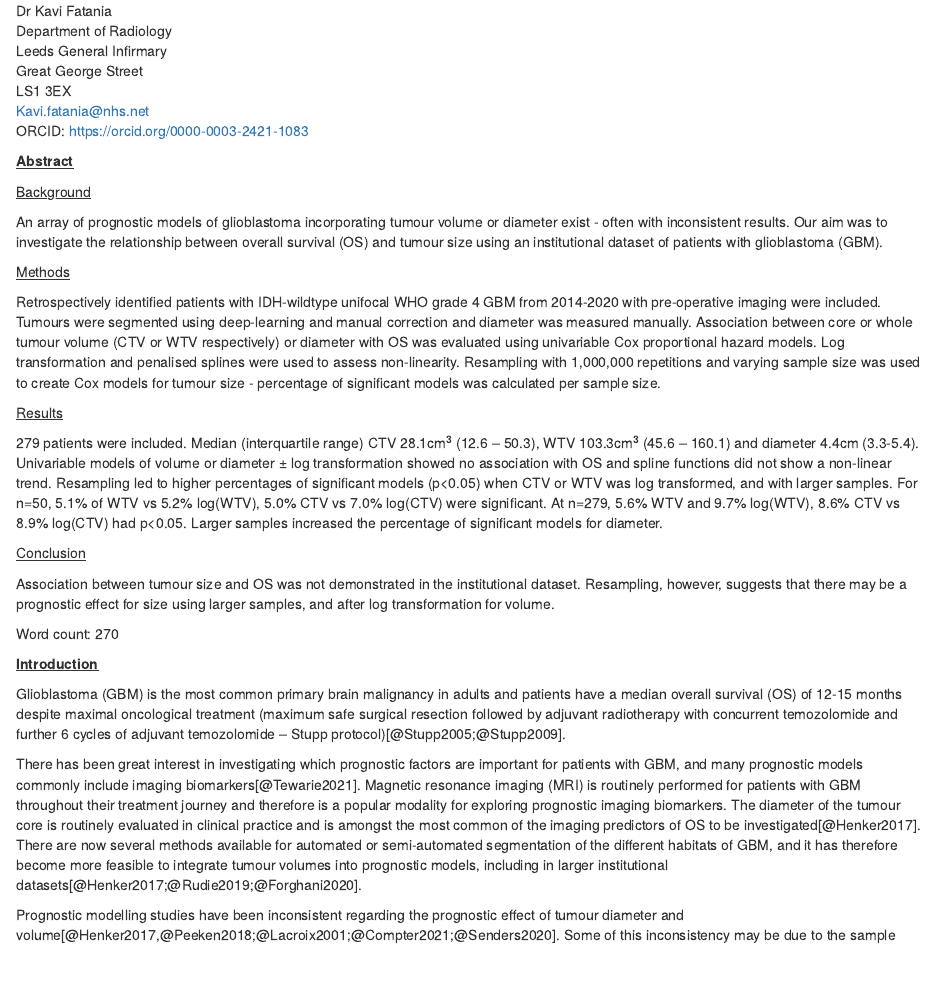
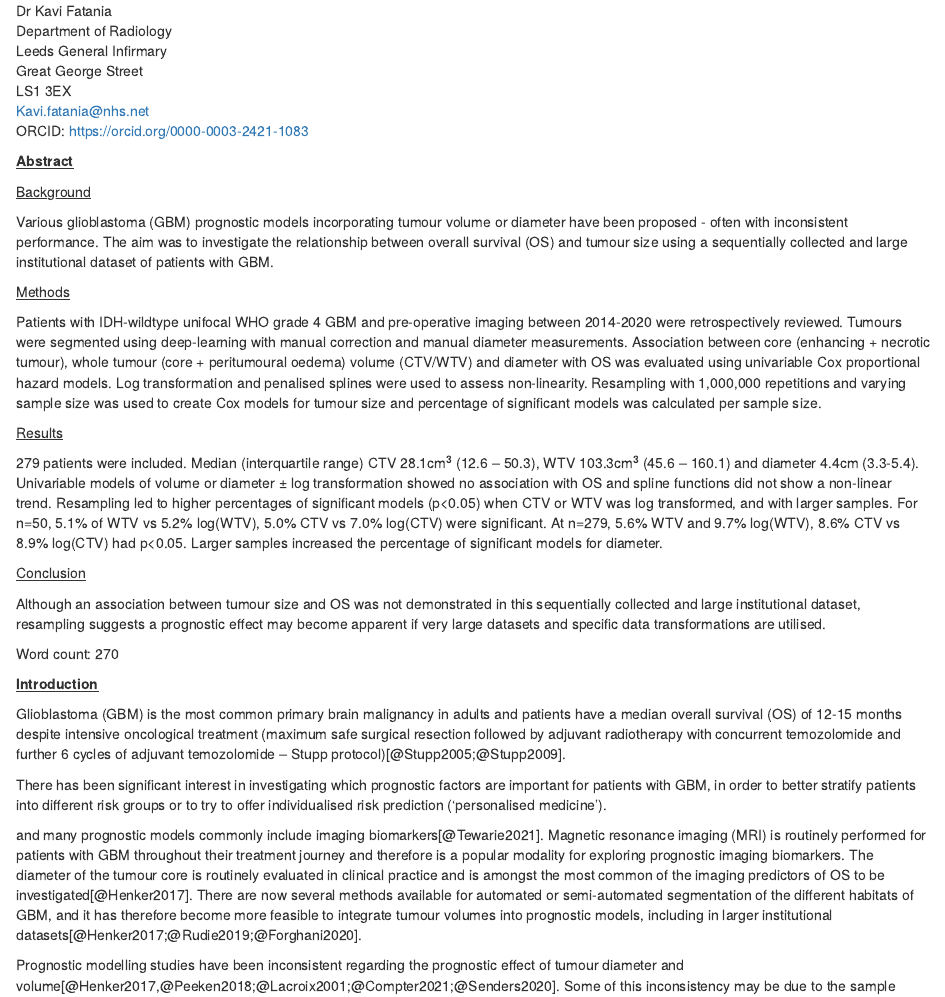
Before and after one commit to kavifatania/VolumeWriteup, an R Markdown document (VolModellingWriteup.Rmd): the page in a window 1100 px wide, from 420 px down. Rendered offline with R 4.5, knitr and Pandoc, with nearby package versions; drawn as R Markdown's standard HTML page in place of the format the file asks for; some code elsewhere in the file could not run offline; a font, style sheet, LaTeX package, included part or bibliography that could not be used is replaced or left out.

Commit message:
start SCS and AFS changes

```diff
--- a/VolModellingWriteup.Rmd
+++ b/VolModellingWriteup.Rmd
@@ -9,7 +9,7 @@ author:
   - Hitesh Mistry:
       institute: [UofM]
   - Susan C. Short:
-      institute: [DofCO]
+      institute: [LIMR, DofO]
   - James O'Connor:
       institute: [DofCS, DofRC, DofRI]
   - Andrew F. Scarsbrook:
@@ -20,7 +20,7 @@ institute:
   - DofRL: Department of Radiology, Leeds Teaching Hospitals NHS Trust, UK
   - LIMR: Leeds Institute of Medical Research, University of Leeds, Leeds, UK
   - UofM: University of Manchester, Manchester, UK
-  - DofCO: Department of Clinical Oncology, Leeds Teaching Hospitals NHS Trust, UK
+  - DofO: Department of Oncology, Leeds Teaching Hospitals NHS Trust, UK
   - DofCS: Division of Cancer Sciences, The University of Manchester, Manchester, UK
   - DofRC: Department of Radiology, The Christie Hospital, Manchester, UK
   - DofRI: Division of Radiotherapy and Imaging, Institute of Cancer Research, London, UK
@@ -66,19 +66,19 @@ ORCID: https://orcid.org/0000-0003-2421-1083
 
 [Background]{.underline}
 
-An array of prognostic models of glioblastoma incorporating tumour volume or diameter exist - often with inconsistent results. Our aim was to investigate the relationship between overall survival (OS) and tumour size using an institutional dataset of patients with glioblastoma (GBM).
+Various glioblastoma (GBM) prognostic models incorporating tumour volume or diameter have been proposed - often with inconsistent performance. The aim was to investigate the relationship between overall survival (OS) and tumour size using a sequentially collected and large institutional dataset of patients with GBM.
 
 [Methods]{.underline}
 
-Retrospectively identified patients with IDH-wildtype unifocal WHO grade 4 GBM from 2014-2020 with pre-operative imaging were included. Tumours were segmented using deep-learning and manual correction and diameter was measured manually. Association between core or whole tumour volume (CTV or WTV respectively) or diameter with OS was evaluated using univariable Cox proportional hazard models. Log transformation and penalised splines were used to assess non-linearity. Resampling with 1,000,000 repetitions and varying sample size was used to create Cox models for tumour size - percentage of significant models was calculated per sample size.
+Patients with IDH-wildtype unifocal WHO grade 4 GBM and pre-operative imaging between 2014-2020 were retrospectively reviewed. Tumours were segmented using deep-learning with manual correction and manual diameter measurements. Association between core (enhancing + necrotic tumour), whole tumour (core + peritumoural oedema) volume (CTV/WTV) and diameter with OS was evaluated using univariable Cox proportional hazard models. Log transformation and penalised splines were used to assess non-linearity. Resampling with 1,000,000 repetitions and varying sample size was used to create Cox models for tumour size and percentage of significant models was calculated per sample size.
 
 [Results]{.underline}
 
-279 patients were included. Median (interquartile range) CTV 28.1cm^3^ (12.6 – 50.3), WTV 103.3cm^3^ (45.6 – 160.1) and diameter 4.4cm (3.3-5.4). Univariable models of volume or diameter ± log transformation showed no association with OS and spline functions did not show a non-linear trend. Resampling led to higher percentages of significant models (p\<0.05) when CTV or WTV was log transformed, and with larger samples. For n=50, 5.1% of WTV vs 5.2% log(WTV), 5.0% CTV vs 7.0% log(CTV) were significant. At n=279, 5.6% WTV and 9.7% log(WTV), 8.6% CTV vs 8.9% log(CTV) had p\<0.05. Larger samples increased the percentage of significant models for diameter.
+279 patients were included. Median (interquartile range) CTV 28.1cm^3^ (12.6 – 50.3), WTV 103.3cm^3^ (45.6 – 160.1) and diameter 4.4cm (3.3-5.4). Univariable models of volume or diameter ± log transformation showed no association with OS and spline functions did not show a non-linear trend. Resampling led to higher percentages of significant models (p<0.05) when CTV or WTV was log transformed, and with larger samples. For n=50, 5.1% of WTV vs 5.2% log(WTV), 5.0% CTV vs 7.0% log(CTV) were significant. At n=279, 5.6% WTV and 9.7% log(WTV), 8.6% CTV vs 8.9% log(CTV) had p<0.05. Larger samples increased the percentage of significant models for diameter.
 
 [Conclusion]{.underline}
 
-Association between tumour size and OS was not demonstrated in the institutional dataset. Resampling, however, suggests that there may be a prognostic effect for size using larger samples, and after log transformation for volume.
+Although an association between tumour size and OS was not demonstrated in this sequentially collected and large institutional dataset, resampling suggests a prognostic effect may become apparent if very large datasets and specific data transformations are utilised.
 
 Word count: 270
 
@@ -86,10 +86,12 @@ Word count: 270
 
 **[Introduction]{.underline}**
 
-Glioblastoma (GBM) is the most common primary brain malignancy in adults and patients have a median overall survival (OS) of 12-15 months despite maximal oncological treatment (maximum safe surgical resection followed by adjuvant radiotherapy with concurrent temozolomide and further 6 cycles of adjuvant temozolomide -- Stupp protocol)[@Stupp2005;@Stupp2009].
+Glioblastoma (GBM) is the most common primary brain malignancy in adults and patients have a median overall survival (OS) of 12-15 months despite intensive oncological treatment (maximum safe surgical resection followed by adjuvant radiotherapy with concurrent temozolomide and further 6 cycles of adjuvant temozolomide -- Stupp protocol)[@Stupp2005;@Stupp2009].
 
 
-There has been great interest in investigating which prognostic factors are important for patients with GBM, and many prognostic models commonly include imaging biomarkers[@Tewarie2021]. Magnetic resonance imaging (MRI) is routinely performed for patients with GBM throughout their treatment journey and therefore is a popular modality for exploring prognostic imaging biomarkers. The diameter of the tumour core is routinely evaluated in clinical practice and is amongst the most common of the imaging predictors of OS to be investigated[@Henker2017]. There are now several methods available for automated or semi-automated segmentation of the different habitats of GBM, and it has therefore become more feasible to integrate tumour volumes into prognostic models, including in larger institutional datasets[@Henker2017;@Rudie2019;@Forghani2020].
+There has been significant interest in investigating which prognostic factors are important for patients with GBM, in order to better stratify patients into different risk groups or to try to offer individualised risk prediction ('personalised medicine').
+
+and many prognostic models commonly include imaging biomarkers[@Tewarie2021]. Magnetic resonance imaging (MRI) is routinely performed for patients with GBM throughout their treatment journey and therefore is a popular modality for exploring prognostic imaging biomarkers. The diameter of the tumour core is routinely evaluated in clinical practice and is amongst the most common of the imaging predictors of OS to be investigated[@Henker2017]. There are now several methods available for automated or semi-automated segmentation of the different habitats of GBM, and it has therefore become more feasible to integrate tumour volumes into prognostic models, including in larger institutional datasets[@Henker2017;@Rudie2019;@Forghani2020].
 
 
 Prognostic modelling studies have been inconsistent regarding the prognostic effect of tumour diameter and volume[@Henker2017,@Peeken2018;@Lacroix2001;@Compter2021;@Senders2020]. Some of this inconsistency may be due to the sample sizes that are used to derive the prognostic models. Large cohort studies of GBM have demonstrated a weak prognostic effect of tumour diameter[@Senders2020], but smaller studies have often resulted in mixed  results[@Compter2021;@Soltani2021;@Park2017a]. Similar findings are observed for tumour volume[@Henker2017;@Li2016;@Molinaro2020]. As well as variation in sample size, some of the inconsistency may be due to variations in handling continuous variables during the modelling process, for example leading to dichotomisation[@Wangaryattawanich2015], assumptions of a linear relationship to outcome[@Henker2017] and use of univariable model significance to select predictors into multivariable models[@Park2017a]. All these choices are known to impact upon the modelling process and may impact on the ability to determine accurate prognostic effects of the candidate predictors[@Harrell2015;@Riley2019b].
```
